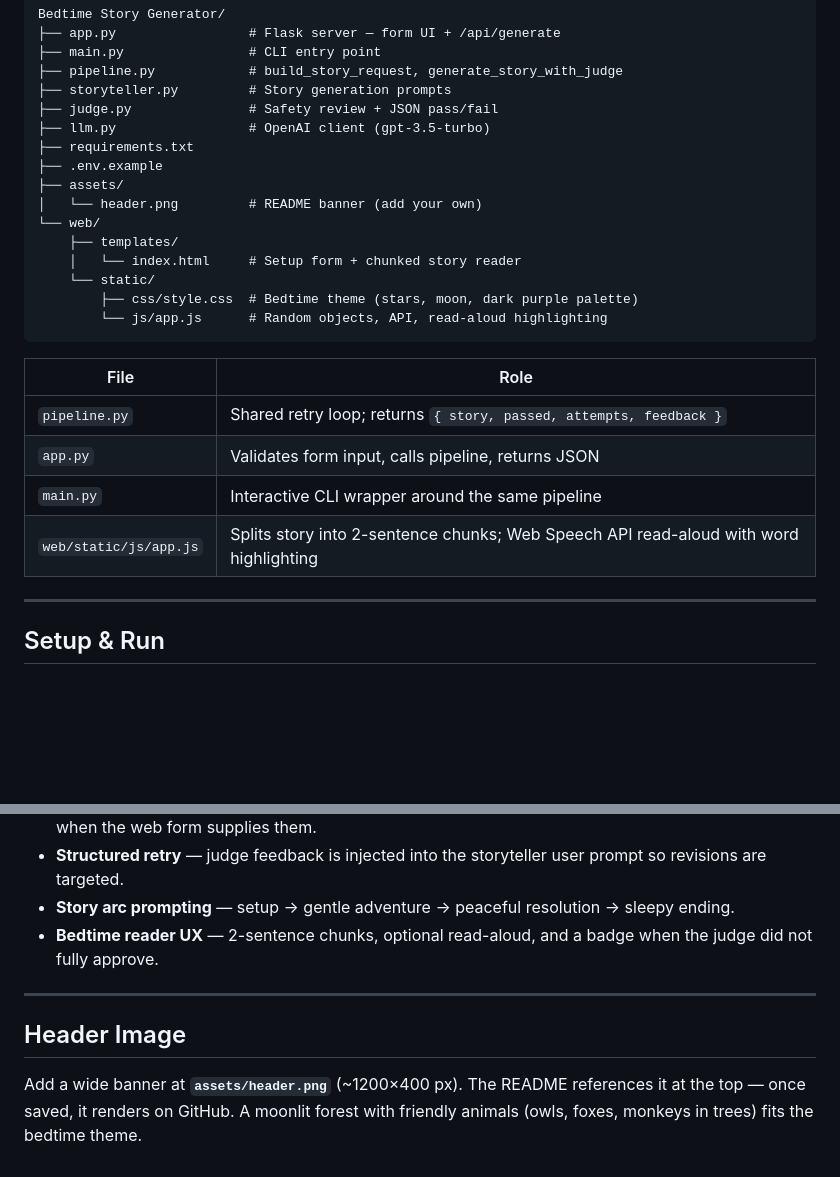
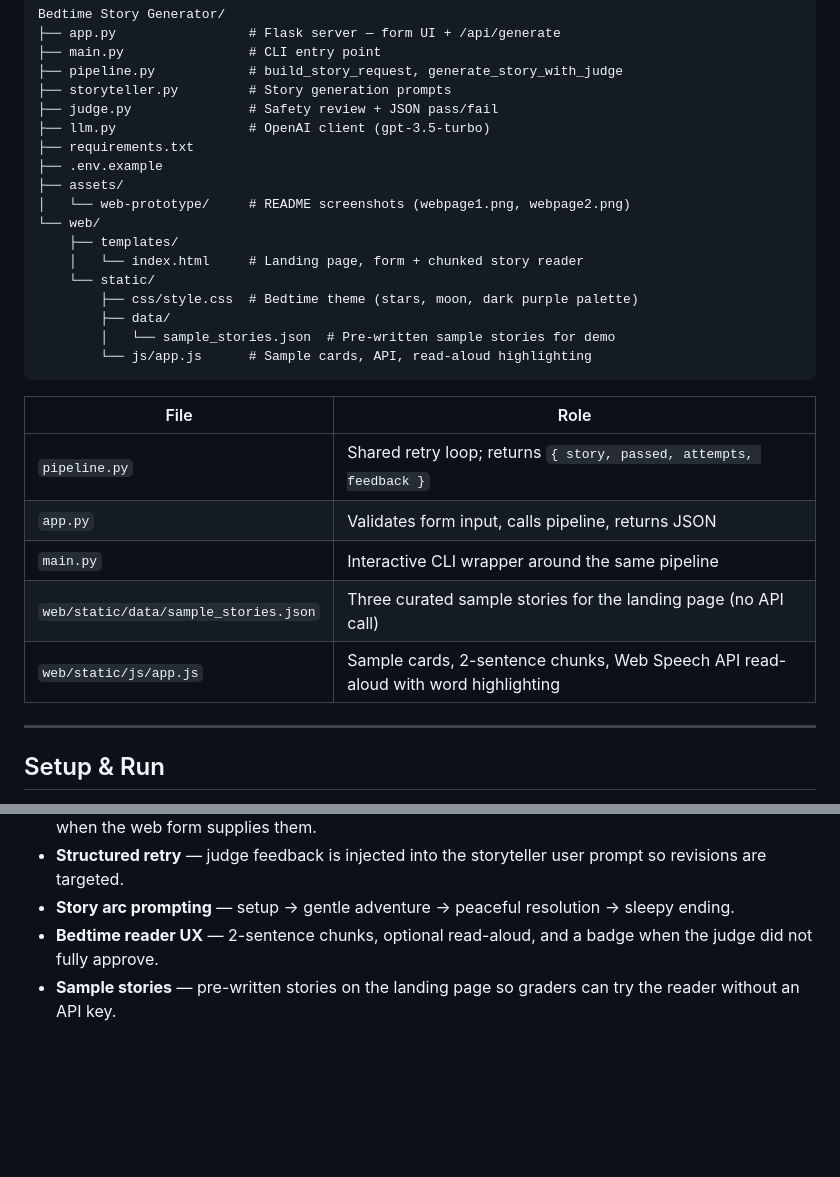
Before and after one commit to apurvab15/bedtime-story-teller, a Markdown page: README.md, 2 parts joined by grey strips. GitHub-like rendering; blank space fills up the shorter version.

````diff
--- a/README.md
+++ b/README.md
@@ -92,13 +120,15 @@ Bedtime Story Generator/
 ├── requirements.txt
 ├── .env.example
 ├── assets/
-│   └── header.png         # README banner (add your own)
+│   └── web-prototype/     # README screenshots (webpage1.png, webpage2.png)
 └── web/
     ├── templates/
-    │   └── index.html     # Setup form + chunked story reader
+    │   └── index.html     # Landing page, form + chunked story reader
     └── static/
         ├── css/style.css  # Bedtime theme (stars, moon, dark purple palette)
-        └── js/app.js      # Random objects, API, read-aloud highlighting
+        ├── data/
+        │   └── sample_stories.json  # Pre-written sample stories for demo
+        └── js/app.js      # Sample cards, API, read-aloud highlighting
 ```
 
 | File | Role |
@@ -106,7 +136,8 @@ Bedtime Story Generator/
 | `pipeline.py` | Shared retry loop; returns `{ story, passed, attempts, feedback }` |
 | `app.py` | Validates form input, calls pipeline, returns JSON |
 | `main.py` | Interactive CLI wrapper around the same pipeline |
-| `web/static/js/app.js` | Splits story into 2-sentence chunks; Web Speech API read-aloud with word highlighting |
+| `web/static/data/sample_stories.json` | Three curated sample stories for the landing page (no API call) |
+| `web/static/js/app.js` | Sample cards, 2-sentence chunks, Web Speech API read-aloud with word highlighting |
 
 ---
 
@@ -210,9 +241,4 @@ Response:
 - **Structured retry** — judge feedback is injected into the storyteller user prompt so revisions are targeted.
 - **Story arc prompting** — setup → gentle adventure → peaceful resolution → sleepy ending.
 - **Bedtime reader UX** — 2-sentence chunks, optional read-aloud, and a badge when the judge did not fully approve.
-
----
-
-## Header Image
-
-Add a wide banner at **`assets/header.png`** (~1200×400 px). The README references it at the top — once saved, it renders on GitHub. A moonlit forest with friendly animals (owls, foxes, monkeys in trees) fits the bedtime theme.
+- **Sample stories** — pre-written stories on the landing page so graders can try the reader without an API key.
````
Also changed, not shown: other parts of README.md (+30 -2 lines), assets/web-prototype/webpage1.png (added), assets/web-prototype/webpage2.png (added).
